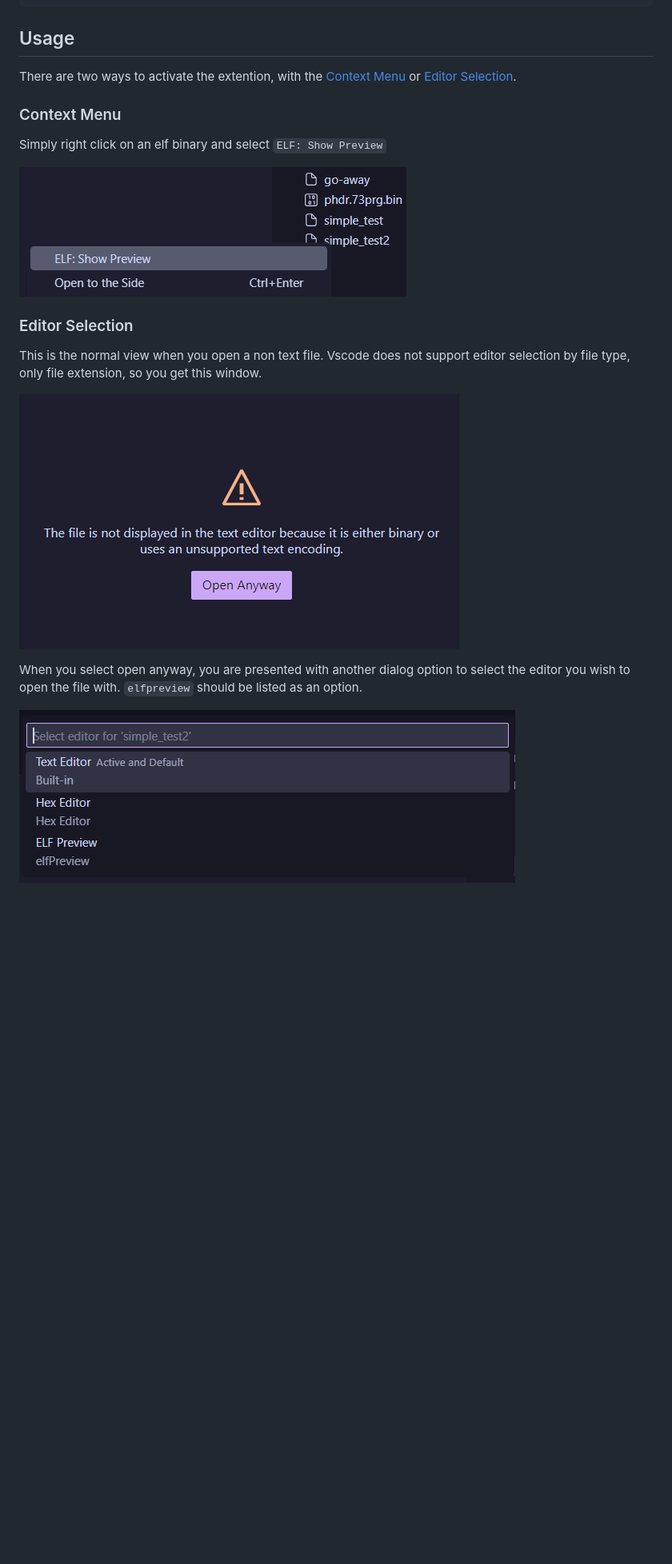
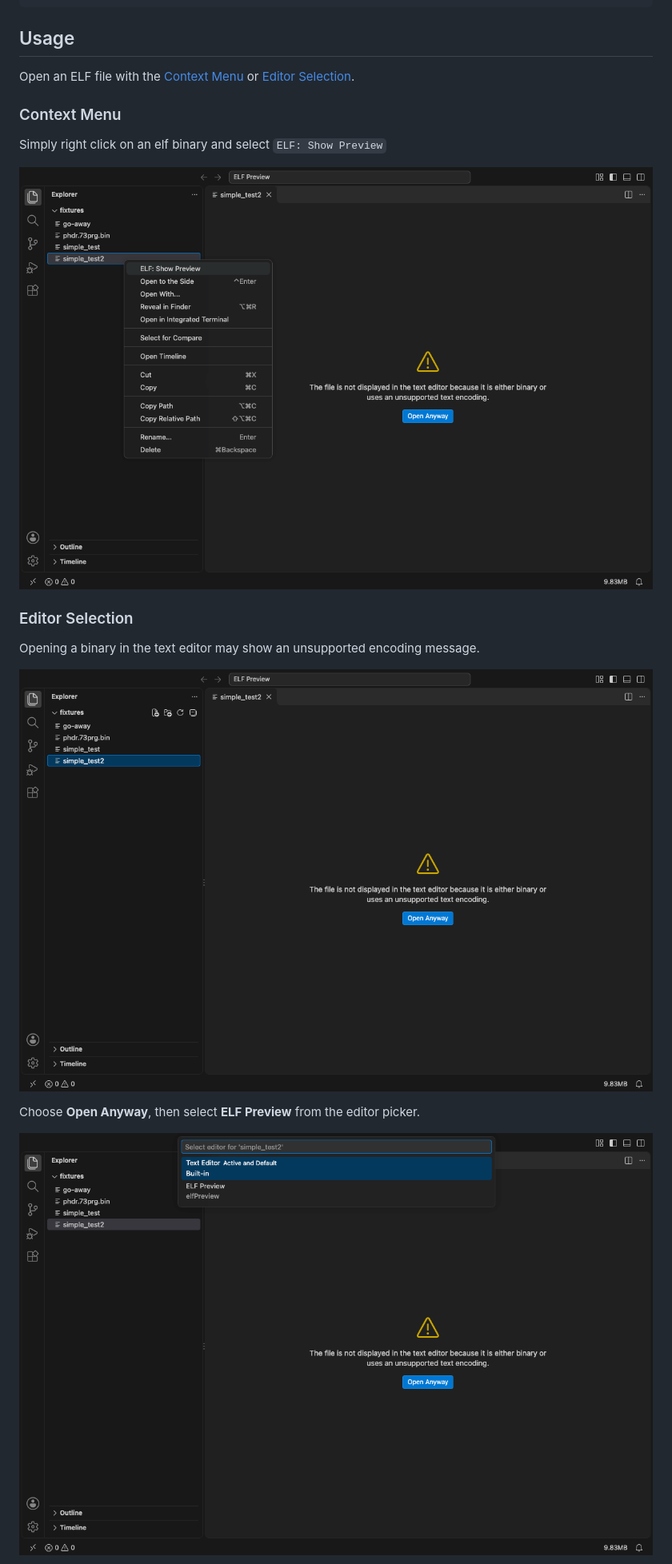
Before and after one commit to jlevere/elfpreview, a Markdown page: README.md, the part around one of its changes. Shown at 80% size. Rendered like a GitHub page; pictures changed too: docs/usage-context.png, docs/usage-editor.png, docs/usage-unsupported.png; blank space fills up the shorter version.

Commit message:
Refresh README screenshots and inspection workflow demo

```diff
--- a/README.md
+++ b/README.md
@@ -51,7 +51,7 @@ code --install-extension elfpreview-<release>.vsix
 
 ## Usage
 
-There are two ways to activate the extention, with the [Context Menu](#context-menu) or [Editor Selection](#editor-selection).
+Open an ELF file with the [Context Menu](#context-menu) or [Editor Selection](#editor-selection).
 
 ### Context Menu
 
@@ -61,9 +61,9 @@ Simply right click on an elf binary and select `ELF: Show Preview`
 
 ### Editor Selection
 
-This is the normal view when you open a non text file. Vscode does not support editor selection by file type, only file extension, so you get this window.
+Opening a binary in the text editor may show an unsupported encoding message.
 
 ![Unsupported text encoding](./docs/usage-unsupported.png)
 
-When you select open anyway, you are presented with another dialog option to select the editor you wish to open the file with. `elfpreview` should be listed as an option.
+Choose **Open Anyway**, then select **ELF Preview** from the editor picker.
 
```
Also changed, not shown: other parts of README.md (+7 -3 lines), docs/example-simple-view.png, 1 other file.
